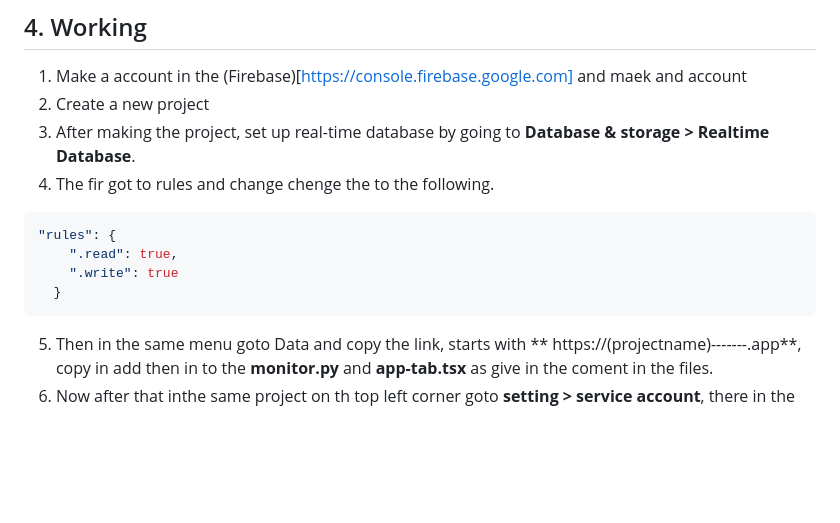
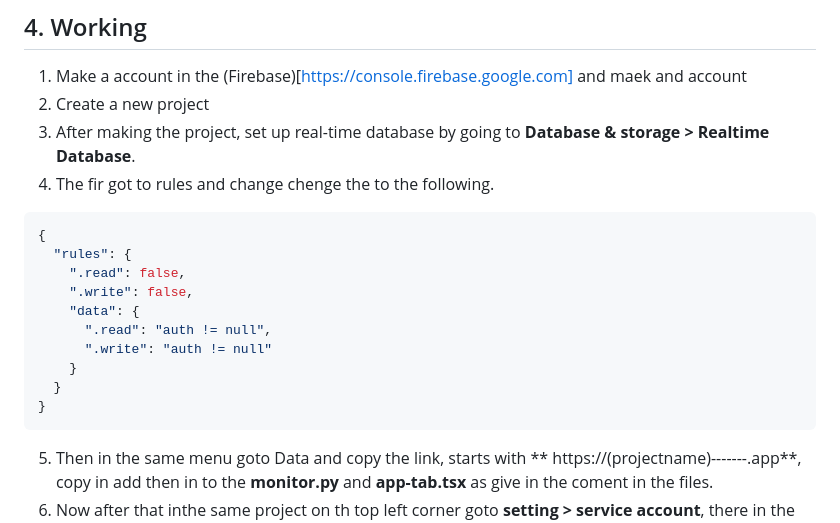
Before and after one commit to CybrS07/sysmonitor, a Markdown page: README.md, the part around the change. Drawn GitHub-style; blank space fills up the shorter version.

````diff
--- a/README.md
+++ b/README.md
@@ -43,10 +43,16 @@ The structure of the file are given below and the once mark as ** edit for chang
 3. After making the project, set up real-time database by going to **Database & storage > Realtime Database**.
 4. The fir got to rules and change chenge the to the following.
 ```bash
-"rules": {
-    ".read": true,
-    ".write": true
+{
+  "rules": {
+    ".read": false,
+    ".write": false,
+    "data": {
+      ".read": "auth != null",
+      ".write": "auth != null"
+    }
   }
+}
 ```
 5. Then in the same menu goto Data and copy the link, starts with ** https://(projectname)-------.app**, copy in add then in to the **monitor.py** and **app-tab.tsx** as give in the coment in the files.
 6. Now after that inthe same project on th top left corner goto **setting > service account**, there in the **firebase admin sdk**, click on **generate new private key**.
````
